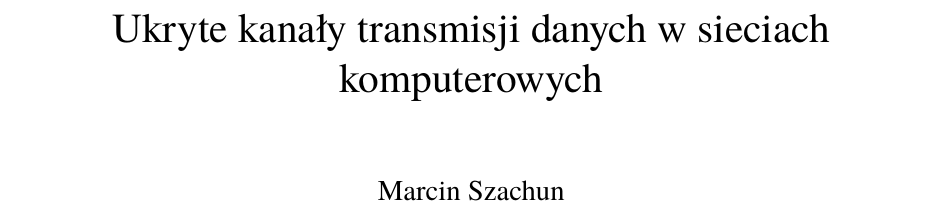
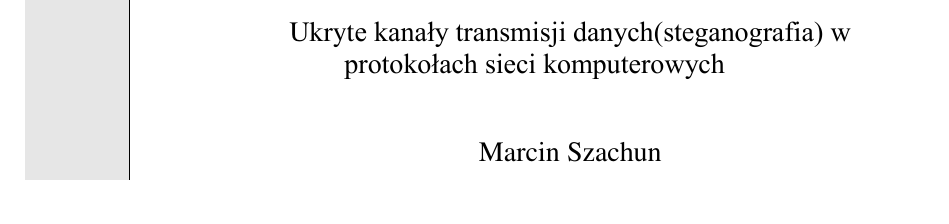
Before and after one commit to mszacun/HiddenChannel, a LaTeX thesis (praca/praca.tex): part of page 1 of 32, cut so that both start at the same text. Compiled offline with pdfLaTeX.

Commit message:
Add proper title page

```diff
--- a/praca/praca.tex
+++ b/praca/praca.tex
@@ -4,6 +4,7 @@
 \usepackage{polski}
 \usepackage[english, polish]{babel}
 \usepackage{graphicx}
+\usepackage{pdfpages}
 \graphicspath{ {./images/} }
 \usepackage[utf8]{inputenc}
 \usepackage[margin=25mm]{geometry}
@@ -25,9 +26,7 @@
 
 \begin{document}
 
-\title{Ukryte kanały transmisji danych w sieciach komputerowych}
-\author{Marcin Szachun}
-\maketitle
+\includepdf{stronatytulowa.pdf}
 
 
 \begin{abstractpage}
```
Also changed, not shown: praca/stronatytulowa.pdf (added).
